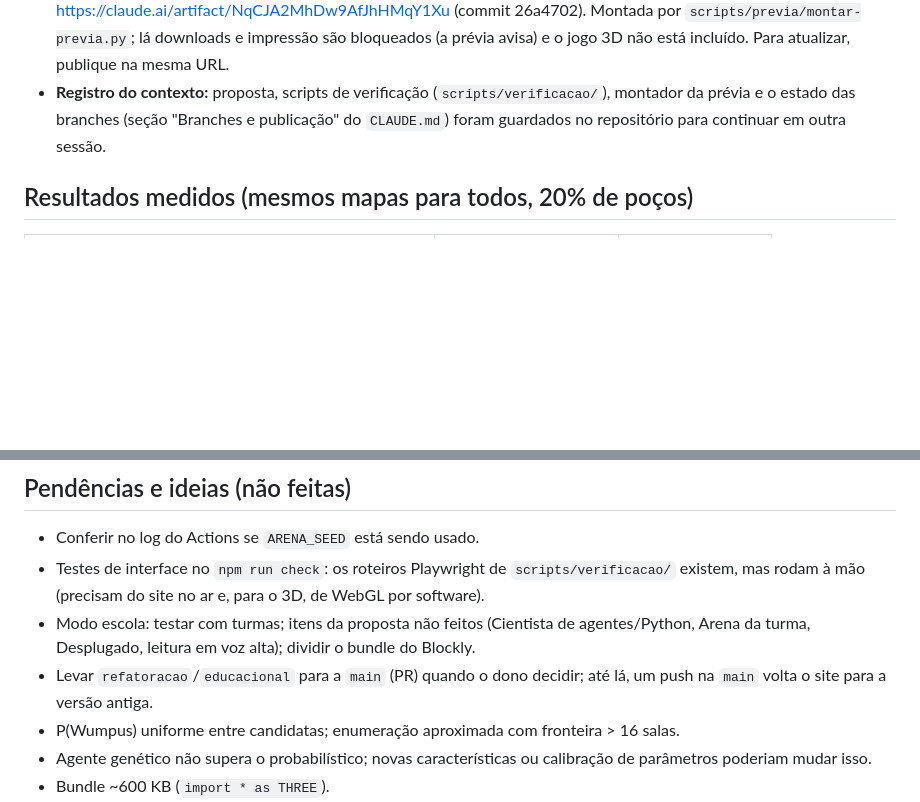
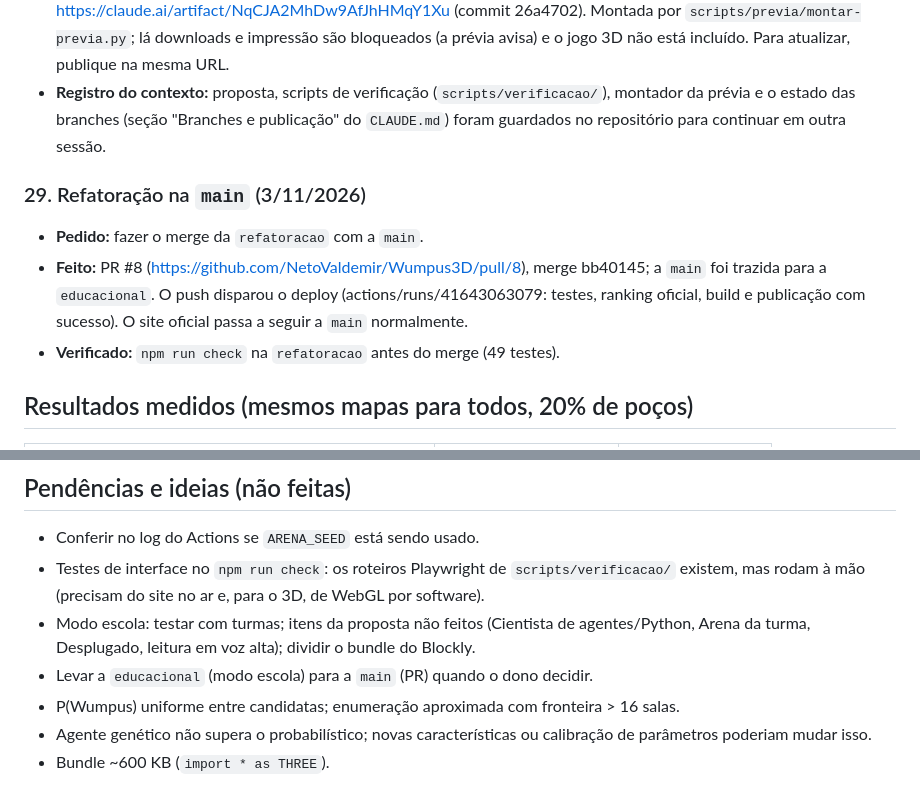
Before and after one commit to NetoValdemir/Wumpus3D, a Markdown page: docs/contexto/HISTORICO.md, 2 parts joined by grey strips. GitHub-like rendering; blank space fills up the shorter version.

```diff
--- a/docs/contexto/HISTORICO.md
+++ b/docs/contexto/HISTORICO.md
@@ -127,6 +127,11 @@ Acrescente novas entradas no fim.
 - **Prévia do modo escola:** o dono escolheu testar como Artifact privado no claude.ai, sem mexer no site: https://claude.ai/artifact/NqCJA2MhDw9AfJhHMqY1Xu (commit 26a4702). Montada por `scripts/previa/montar-previa.py`; lá downloads e impressão são bloqueados (a prévia avisa) e o jogo 3D não está incluído. Para atualizar, publique na mesma URL.
 - **Registro do contexto:** proposta, scripts de verificação (`scripts/verificacao/`), montador da prévia e o estado das branches (seção "Branches e publicação" do `CLAUDE.md`) foram guardados no repositório para continuar em outra sessão.
 
+### 29. Refatoração na `main` (3/11/2026)
+- **Pedido:** fazer o merge da `refatoracao` com a `main`.
+- **Feito:** PR #8 (https://github.com/NetoValdemir/Wumpus3D/pull/8), merge bb40145; a `main` foi trazida para a `educacional`. O push disparou o deploy (actions/runs/41643063079: testes, ranking oficial, build e publicação com sucesso). O site oficial passa a seguir a `main` normalmente.
+- **Verificado:** `npm run check` na `refatoracao` antes do merge (49 testes).
+
 ## Resultados medidos (mesmos mapas para todos, 20% de poços)
 
 | Agente | 4×4 (5000 mapas) | 6×6 (1000 mapas) |
@@ -144,7 +149,7 @@ Regras atuais (D14, D15, D16), agentes com as correções de D17 e genético v2
 - Conferir no log do Actions se `ARENA_SEED` está sendo usado.
 - Testes de interface no `npm run check`: os roteiros Playwright de `scripts/verificacao/` existem, mas rodam à mão (precisam do site no ar e, para o 3D, de WebGL por software).
 - Modo escola: testar com turmas; itens da proposta não feitos (Cientista de agentes/Python, Arena da turma, Desplugado, leitura em voz alta); dividir o bundle do Blockly.
-- Levar `refatoracao`/`educacional` para a `main` (PR) quando o dono decidir; até lá, um push na `main` volta o site para a versão antiga.
+- Levar a `educacional` (modo escola) para a `main` (PR) quando o dono decidir.
 - P(Wumpus) uniforme entre candidatas; enumeração aproximada com fronteira > 16 salas.
 - Agente genético não supera o probabilístico; novas características ou calibração de parâmetros poderiam mudar isso.
 - Bundle ~600 KB (`import * as THREE`).
```
Also changed, not shown: CLAUDE.md (+4 -4 lines).
